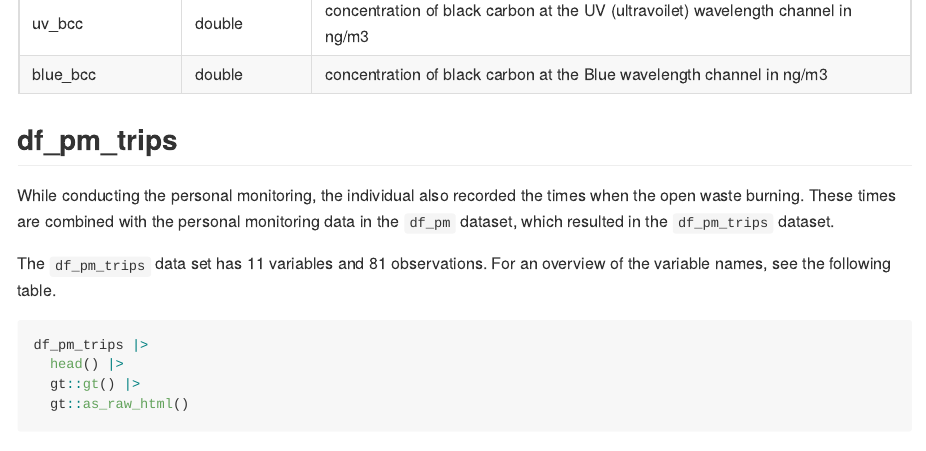
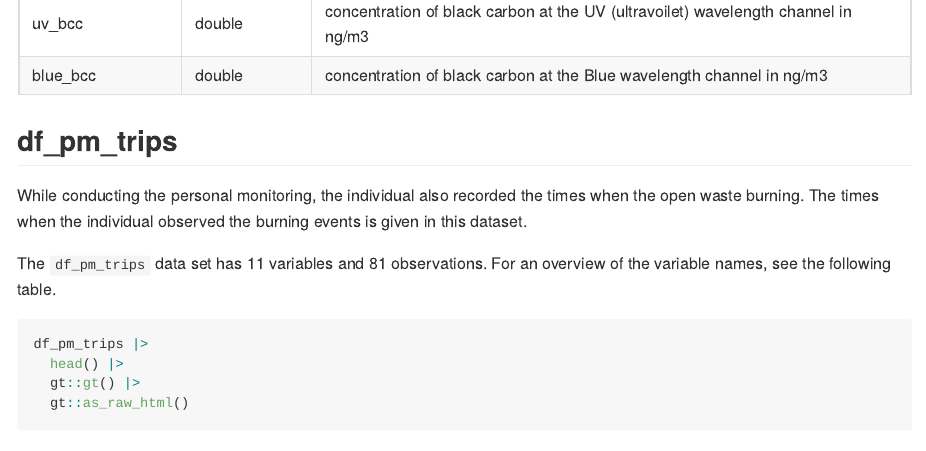
Before and after one commit to Global-Health-Engineering/bcsa, an R Markdown document (README.Rmd): the page in a window 1100 px wide, from 5290 px down before the commit and from 5260 px down after it, so that both start at the same text. Rendered offline with R 4.5, knitr and Pandoc, with nearby package versions; some code elsewhere in the file could not run offline.

Commit message:
correct df_pm_trips dataset information

```diff
--- a/README.Rmd
+++ b/README.Rmd
@@ -259,9 +259,7 @@ readr::read_csv("data-raw/dictionary.csv") |>
 ## df_pm_trips
 
 While conducting the personal monitoring, the individual also recorded
-the times when the open waste burning. These times are combined with the
-personal monitoring data in the `df_pm` dataset, which resulted in the
-`df_pm_trips` dataset.
+the times when the open waste burning. The times when the individual observed the burning events is given in this dataset.
 
 The `df_pm_trips` data set has `r ncol(df_pm_trips)` variables and
 `r nrow(df_pm_trips)` observations. For an overview of the variable
```
Also changed, not shown: README.Rmd (2 more changed lines).
